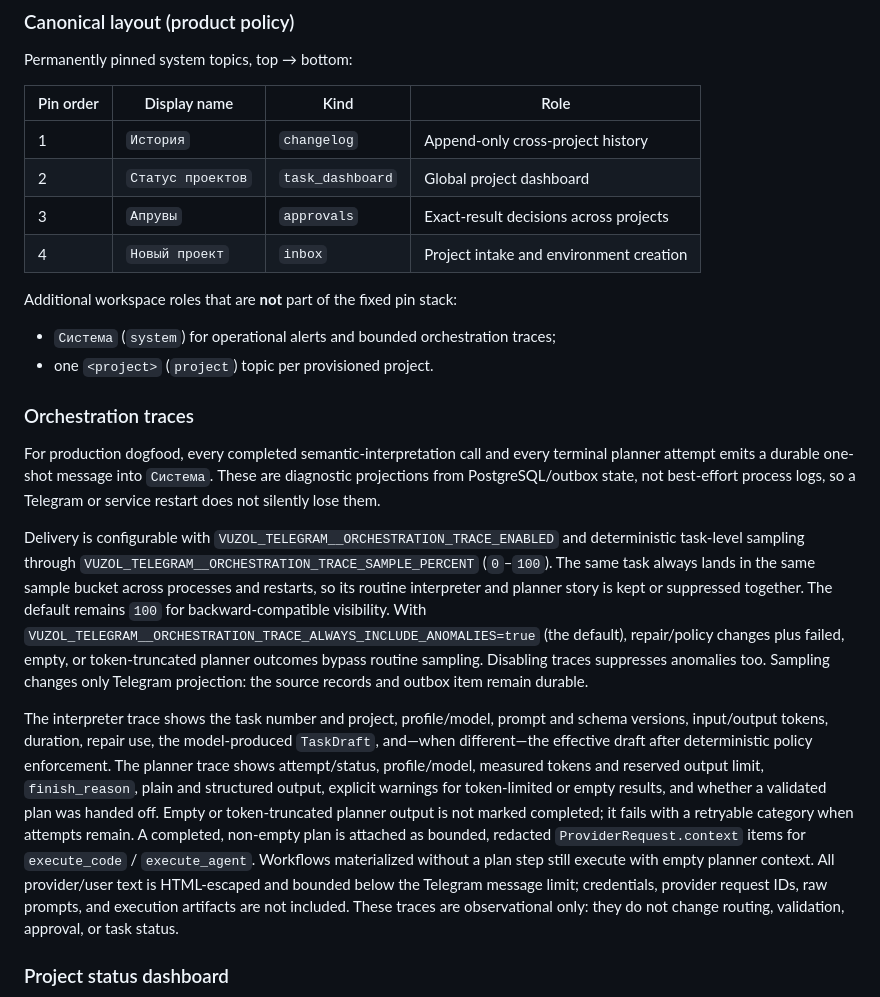
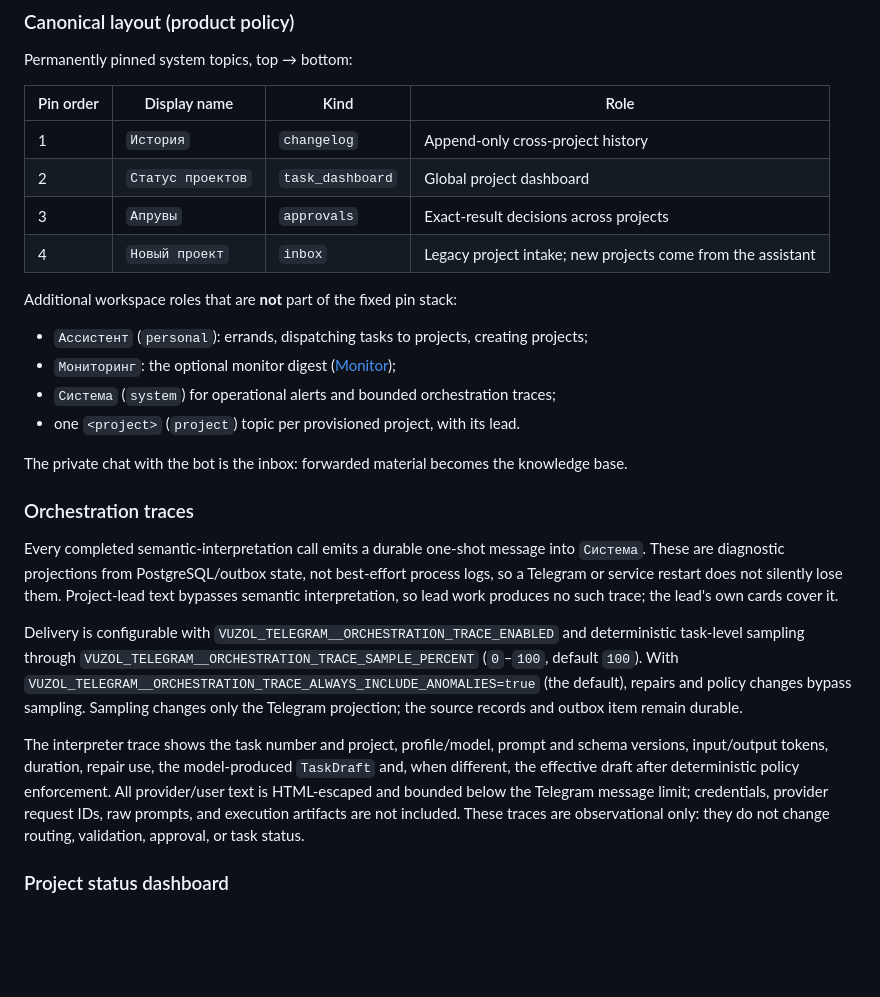
Before and after one commit to stalker0321/vuzol, a Markdown page: docs/TELEGRAM.md, the part around the change. Drawn GitHub-style; blank space fills up the shorter version.

Commit message:
Docs: Telegram topics include the assistant, monitor and inbox; traces lose the removed planner
Co-Authored-By: Claude Opus 5.5 <noreply@anthropic.com>
Claude-Session: https://claude.ai/code/session_01NaddJCE3gjxBHpxL7EauHP

```diff
--- a/docs/TELEGRAM.md
+++ b/docs/TELEGRAM.md
@@ -163,39 +163,33 @@ Permanently pinned system topics, top → bottom:
 | 1         | `История`           | `changelog`       | Append-only cross-project history         |
 | 2         | `Статус проектов`   | `task_dashboard`  | Global project dashboard                  |
 | 3         | `Апрувы`            | `approvals`       | Exact-result decisions across projects    |
-| 4         | `Новый проект`      | `inbox`           | Project intake and environment creation   |
+| 4         | `Новый проект`      | `inbox`           | Legacy project intake; new projects come from the assistant |
 
 Additional workspace roles that are **not** part of the fixed pin stack:
 
+- `Ассистент` (`personal`): errands, dispatching tasks to projects, creating projects;
+- `Мониторинг`: the optional monitor digest ([Monitor](MONITOR.md));
 - `Система` (`system`) for operational alerts and bounded orchestration traces;
-- one `<project>` (`project`) topic per provisioned project.
+- one `<project>` (`project`) topic per provisioned project, with its lead.
+
+The private chat with the bot is the inbox: forwarded material becomes the knowledge base.
 
 ### Orchestration traces
 
-For production dogfood, every completed semantic-interpretation call and every terminal planner
-attempt emits a durable one-shot message into `Система`. These are diagnostic projections from
-PostgreSQL/outbox state, not best-effort process logs, so a Telegram or service restart does not
-silently lose them.
+Every completed semantic-interpretation call emits a durable one-shot message into `Система`.
+These are diagnostic projections from PostgreSQL/outbox state, not best-effort process logs, so a
+Telegram or service restart does not silently lose them. Project-lead text bypasses semantic
+interpretation, so lead work produces no such trace; the lead's own cards cover it.
 
 Delivery is configurable with `VUZOL_TELEGRAM__ORCHESTRATION_TRACE_ENABLED` and deterministic
-task-level sampling through `VUZOL_TELEGRAM__ORCHESTRATION_TRACE_SAMPLE_PERCENT` (`0`–`100`). The
-same task always lands in the same sample bucket across processes and restarts, so its routine
-interpreter and planner story is kept or suppressed together. The default remains `100` for
-backward-compatible visibility. With
-`VUZOL_TELEGRAM__ORCHESTRATION_TRACE_ALWAYS_INCLUDE_ANOMALIES=true` (the default), repair/policy
-changes plus failed, empty, or token-truncated planner outcomes bypass routine sampling. Disabling
-traces suppresses anomalies too. Sampling changes only Telegram projection: the source records and
-outbox item remain durable.
+task-level sampling through `VUZOL_TELEGRAM__ORCHESTRATION_TRACE_SAMPLE_PERCENT` (`0`–`100`,
+default `100`). With `VUZOL_TELEGRAM__ORCHESTRATION_TRACE_ALWAYS_INCLUDE_ANOMALIES=true` (the
+default), repairs and policy changes bypass sampling. Sampling changes only the Telegram
+projection; the source records and outbox item remain durable.
 
 The interpreter trace shows the task number and project, profile/model, prompt and schema versions,
-input/output tokens, duration, repair use, the model-produced `TaskDraft`, and—when different—the
-effective draft after deterministic policy enforcement. The planner trace shows attempt/status,
-profile/model, measured tokens and reserved output limit, `finish_reason`, plain and structured
-output, explicit warnings for token-limited or empty results, and whether a validated plan was
-handed off. Empty or token-truncated planner output is not marked completed; it fails with a
-retryable category when attempts remain. A completed, non-empty plan is attached as bounded,
-redacted `ProviderRequest.context` items for `execute_code` / `execute_agent`. Workflows
-materialized without a plan step still execute with empty planner context.
+input/output tokens, duration, repair use, the model-produced `TaskDraft` and, when different, the
+effective draft after deterministic policy enforcement.
 All provider/user text is HTML-escaped and bounded below the Telegram message limit; credentials,
 provider request IDs, raw prompts, and execution artifacts are not included. These traces are
 observational only: they do not change routing, validation, approval, or task status.
```
